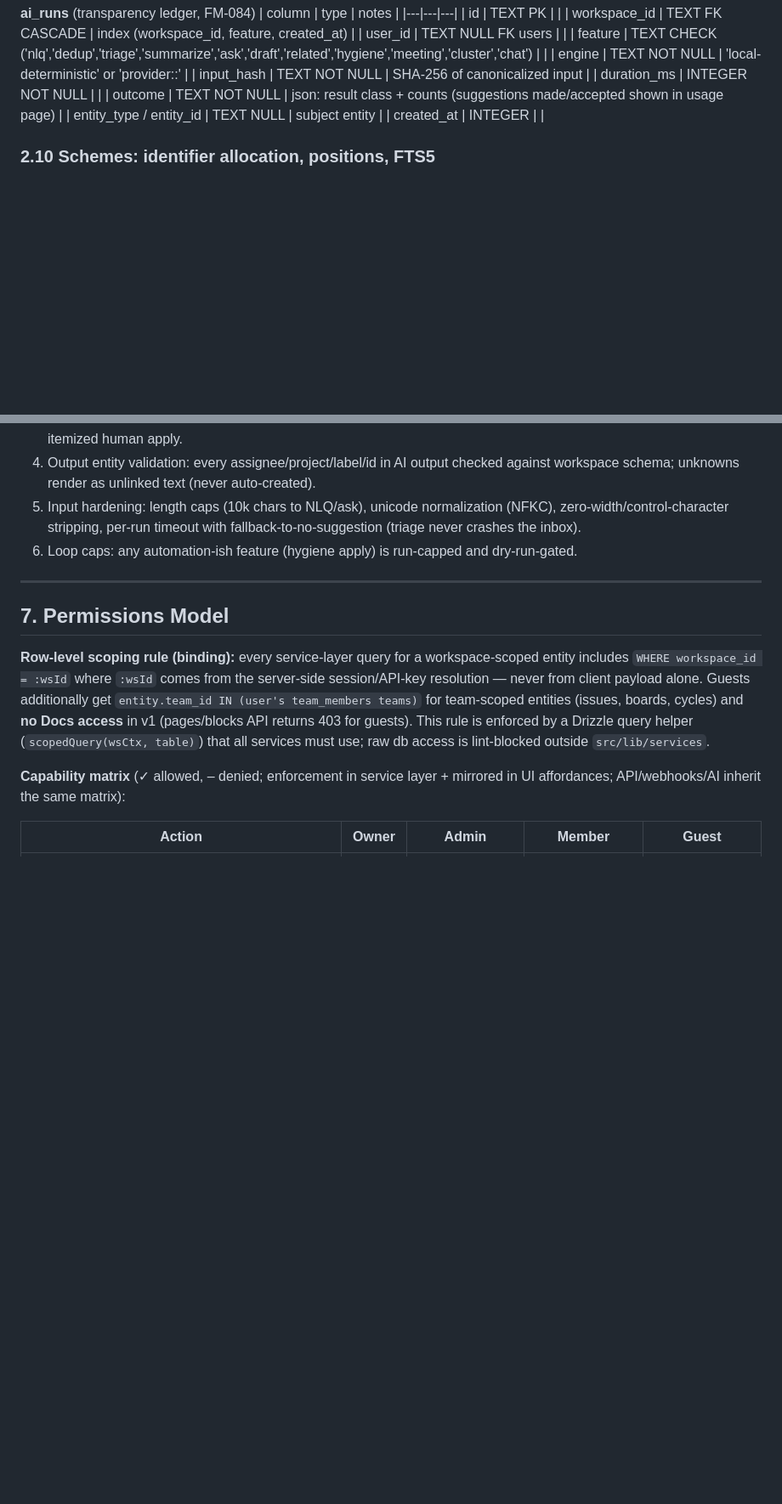
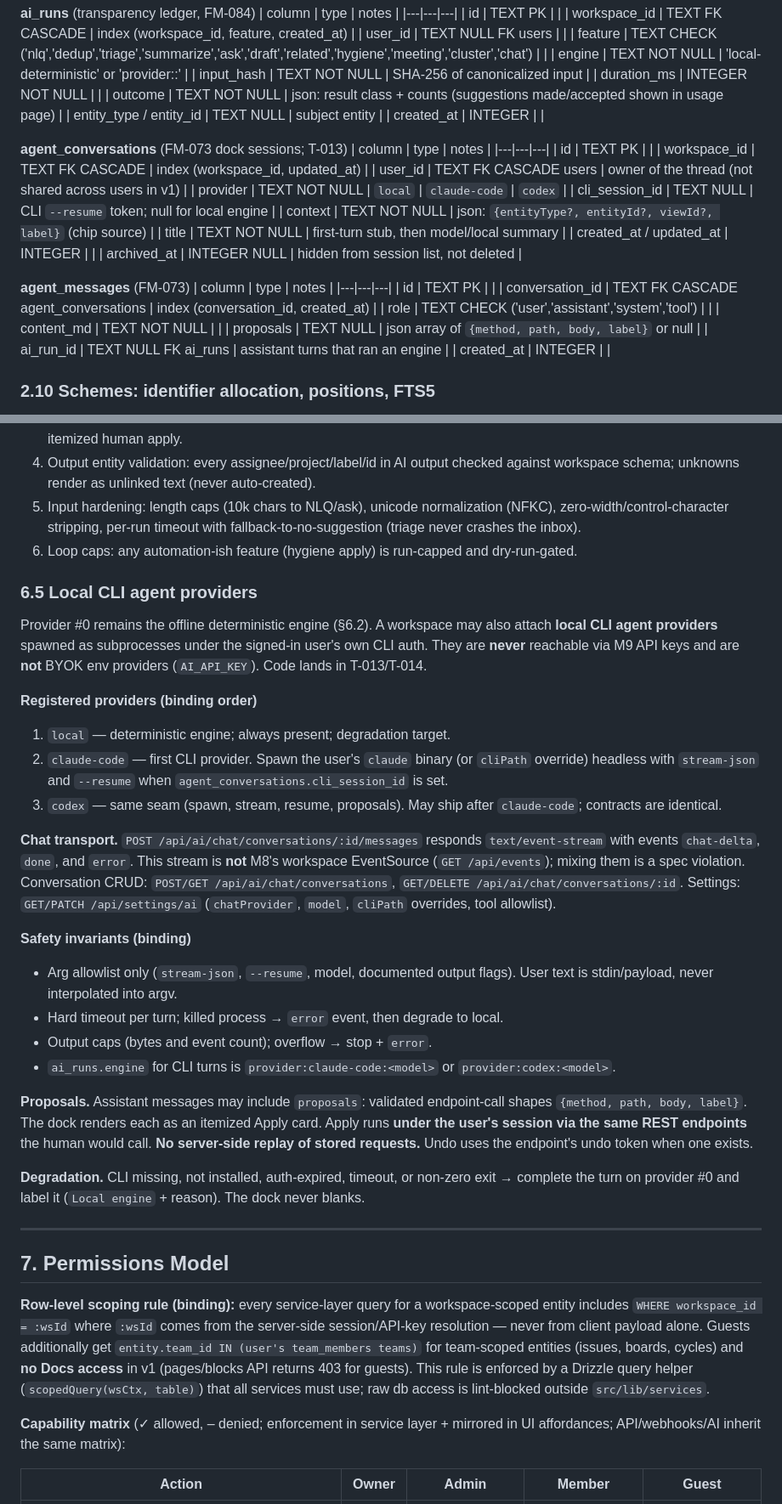
Before and after one commit to Jeff-Kazzee/Prodmax, a Markdown page: planning/architecture.md, 2 parts joined by grey strips. Shown at 85% size. GitHub-like rendering; blank space fills up the shorter version.

Commit message:
docs(architecture): specify local CLI agent chat contracts
Add agent conversation tables, conversation SSE endpoints, and §6.5 claude-code/codex providers so T-013 can implement without guessing the API.

Co-authored-by: Cursor <cursoragent@cursor.com>

```diff
--- a/planning/architecture.md
+++ b/planning/architecture.md
@@ -471,6 +471,30 @@ Retention: rows older than 7 days pruned (clients reconnecting after >7d fall ba
 | duration_ms | INTEGER NOT NULL | |
 | outcome | TEXT NOT NULL | json: result class + counts (suggestions made/accepted shown in usage page) |
 | entity_type / entity_id | TEXT NULL | subject entity |
+| created_at | INTEGER | |
+
+**agent_conversations** (FM-073 dock sessions; T-013)
+| column | type | notes |
+|---|---|---|
+| id | TEXT PK | |
+| workspace_id | TEXT FK CASCADE | index (workspace_id, updated_at) |
+| user_id | TEXT FK CASCADE users | owner of the thread (not shared across users in v1) |
+| provider | TEXT NOT NULL | `local` \| `claude-code` \| `codex` |
+| cli_session_id | TEXT NULL | CLI `--resume` token; null for local engine |
+| context | TEXT NOT NULL | json: `{entityType?, entityId?, viewId?, label}` (chip source) |
+| title | TEXT NOT NULL | first-turn stub, then model/local summary |
+| created_at / updated_at | INTEGER | |
+| archived_at | INTEGER NULL | hidden from session list, not deleted |
+
+**agent_messages** (FM-073)
+| column | type | notes |
+|---|---|---|
+| id | TEXT PK | |
+| conversation_id | TEXT FK CASCADE agent_conversations | index (conversation_id, created_at) |
+| role | TEXT CHECK ('user','assistant','system','tool') | |
+| content_md | TEXT NOT NULL | |
+| proposals | TEXT NULL | json array of `{method, path, body, label}` or null |
+| ai_run_id | TEXT NULL FK ai_runs | assistant turns that ran an engine |
 | created_at | INTEGER | |
 
 ### 2.10 Schemes: identifier allocation, positions, FTS5
@@ -750,6 +779,27 @@ Providers implement the same `AIProvider` interface; recommended shape mirrors O
 4. Output entity validation: every assignee/project/label/id in AI output checked against workspace schema; unknowns render as unlinked text (never auto-created).
 5. Input hardening: length caps (10k chars to NLQ/ask), unicode normalization (NFKC), zero-width/control-character stripping, per-run timeout with fallback-to-no-suggestion (triage never crashes the inbox).
 6. Loop caps: any automation-ish feature (hygiene apply) is run-capped and dry-run-gated.
+
+### 6.5 Local CLI agent providers
+
+Provider #0 remains the offline deterministic engine (§6.2). A workspace may also attach **local CLI agent providers** spawned as subprocesses under the signed-in user's own CLI auth. They are **never** reachable via M9 API keys and are **not** BYOK env providers (`AI_API_KEY`). Code lands in T-013/T-014.
+
+**Registered providers (binding order)**
+1. `local` — deterministic engine; always present; degradation target.
+2. `claude-code` — first CLI provider. Spawn the user's `claude` binary (or `cliPath` override) headless with `stream-json` and `--resume` when `agent_conversations.cli_session_id` is set.
+3. `codex` — same seam (spawn, stream, resume, proposals). May ship after `claude-code`; contracts are identical.
+
+**Chat transport.** `POST /api/ai/chat/conversations/:id/messages` responds `text/event-stream` with events `chat-delta`, `done`, and `error`. This stream is **not** M8's workspace EventSource (`GET /api/events`); mixing them is a spec violation. Conversation CRUD: `POST/GET /api/ai/chat/conversations`, `GET/DELETE /api/ai/chat/conversations/:id`. Settings: `GET/PATCH /api/settings/ai` (`chatProvider`, `model`, `cliPath` overrides, tool allowlist).
+
+**Safety invariants (binding)**
+- Arg allowlist only (`stream-json`, `--resume`, model, documented output flags). User text is stdin/payload, never interpolated into argv.
+- Hard timeout per turn; killed process → `error` event, then degrade to local.
+- Output caps (bytes and event count); overflow → stop + `error`.
+- `ai_runs.engine` for CLI turns is `provider:claude-code:<model>` or `provider:codex:<model>`.
+
+**Proposals.** Assistant messages may include `proposals`: validated endpoint-call shapes `{method, path, body, label}`. The dock renders each as an itemized Apply card. Apply runs **under the user's session via the same REST endpoints** the human would call. **No server-side replay of stored requests.** Undo uses the endpoint's undo token when one exists.
+
+**Degradation.** CLI missing, not installed, auth-expired, timeout, or non-zero exit → complete the turn on provider #0 and label it (`Local engine` + reason). The dock never blanks.
 
 ---
 
```
Also changed, not shown: other parts of planning/architecture.md (+13 -8 lines).
